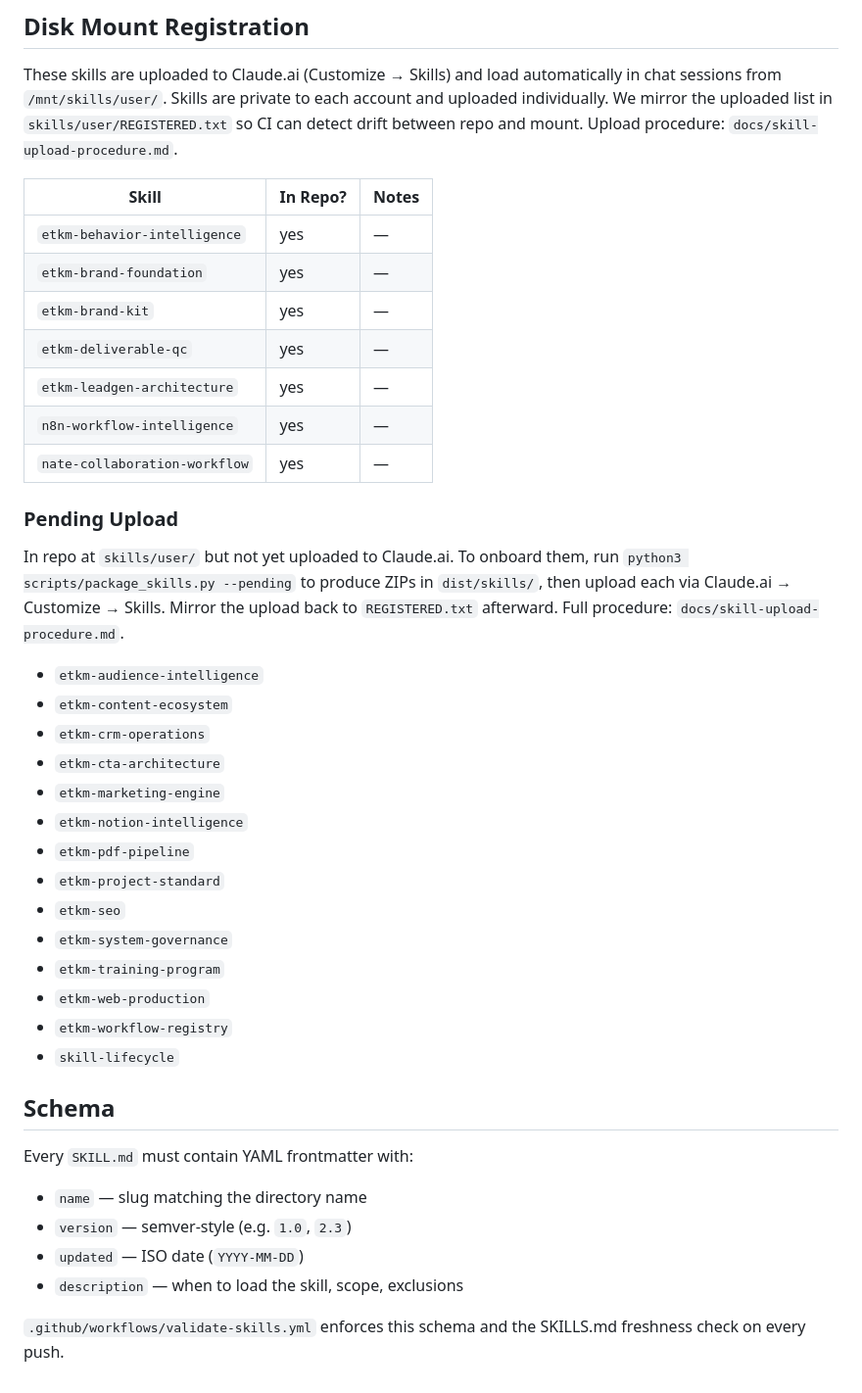
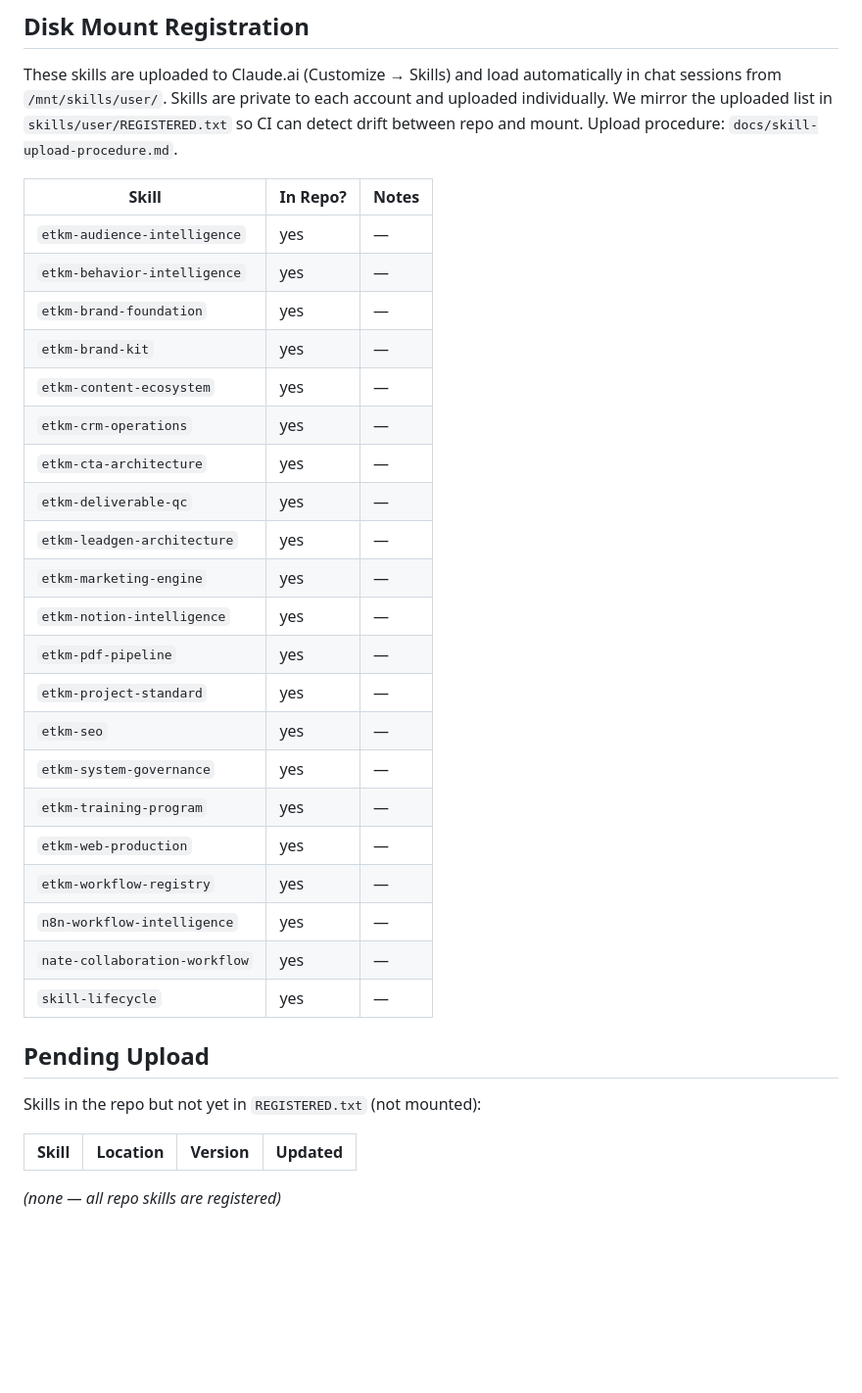
Before and after one commit to easttxkravmaga/Claude, a Markdown page: SKILLS.md, the part around one of its changes. Shown at 98% size. GitHub-like rendering; blank space fills up the shorter version.

Commit message:
docs: regenerate SKILLS.md with all 21 registered skills
Updated skill entries to reflect new paths and descriptions.

```diff
--- a/SKILLS.md
+++ b/SKILLS.md
@@ -41,40 +40,33 @@ These skills are uploaded to Claude.ai (Customize → Skills) and load automatic
 
 | Skill | In Repo? | Notes |
 |---|---|---|
+| `etkm-audience-intelligence` | yes | — |
 | `etkm-behavior-intelligence` | yes | — |
 | `etkm-brand-foundation` | yes | — |
 | `etkm-brand-kit` | yes | — |
+| `etkm-content-ecosystem` | yes | — |
+| `etkm-crm-operations` | yes | — |
+| `etkm-cta-architecture` | yes | — |
 | `etkm-deliverable-qc` | yes | — |
 | `etkm-leadgen-architecture` | yes | — |
+| `etkm-marketing-engine` | yes | — |
+| `etkm-notion-intelligence` | yes | — |
+| `etkm-pdf-pipeline` | yes | — |
+| `etkm-project-standard` | yes | — |
+| `etkm-seo` | yes | — |
+| `etkm-system-governance` | yes | — |
+| `etkm-training-program` | yes | — |
+| `etkm-web-production` | yes | — |
+| `etkm-workflow-registry` | yes | — |
 | `n8n-workflow-intelligence` | yes | — |
 | `nate-collaboration-workflow` | yes | — |
+| `skill-lifecycle` | yes | — |
 
-### Pending Upload
+## Pending Upload
 
-In repo at `skills/user/` but not yet uploaded to Claude.ai. To onboard them, run `python3 scripts/package_skills.py --pending` to produce ZIPs in `dist/skills/`, then upload each via Claude.ai → Customize → Skills. Mirror the upload back to `REGISTERED.txt` afterward. Full procedure: `docs/skill-upload-procedure.md`.
+Skills in the repo but not yet in `REGISTERED.txt` (not mounted):
 
-- `etkm-audience-intelligence`
-- `etkm-content-ecosystem`
-- `etkm-crm-operations`
-- `etkm-cta-architecture`
-- `etkm-marketing-engine`
-- `etkm-notion-intelligence`
-- `etkm-pdf-pipeline`
-- `etkm-project-standard`
-- `etkm-seo`
-- `etkm-system-governance`
-- `etkm-training-program`
-- `etkm-web-production`
-- `etkm-workflow-registry`
-- `skill-lifecycle`
+| Skill | Location | Version | Updated |
+|---|---|---|---|
 
-## Schema
-
-Every `SKILL.md` must contain YAML frontmatter with:
-
-- `name` — slug matching the directory name
-- `version` — semver-style (e.g. `1.0`, `2.3`)
-- `updated` — ISO date (`YYYY-MM-DD`)
-- `description` — when to load the skill, scope, exclusions
-
-`.github/workflows/validate-skills.yml` enforces this schema and the SKILLS.md freshness check on every push.
+*(none — all repo skills are registered)*
```
Also changed, not shown: other parts of SKILLS.md (+21 -22 lines).
